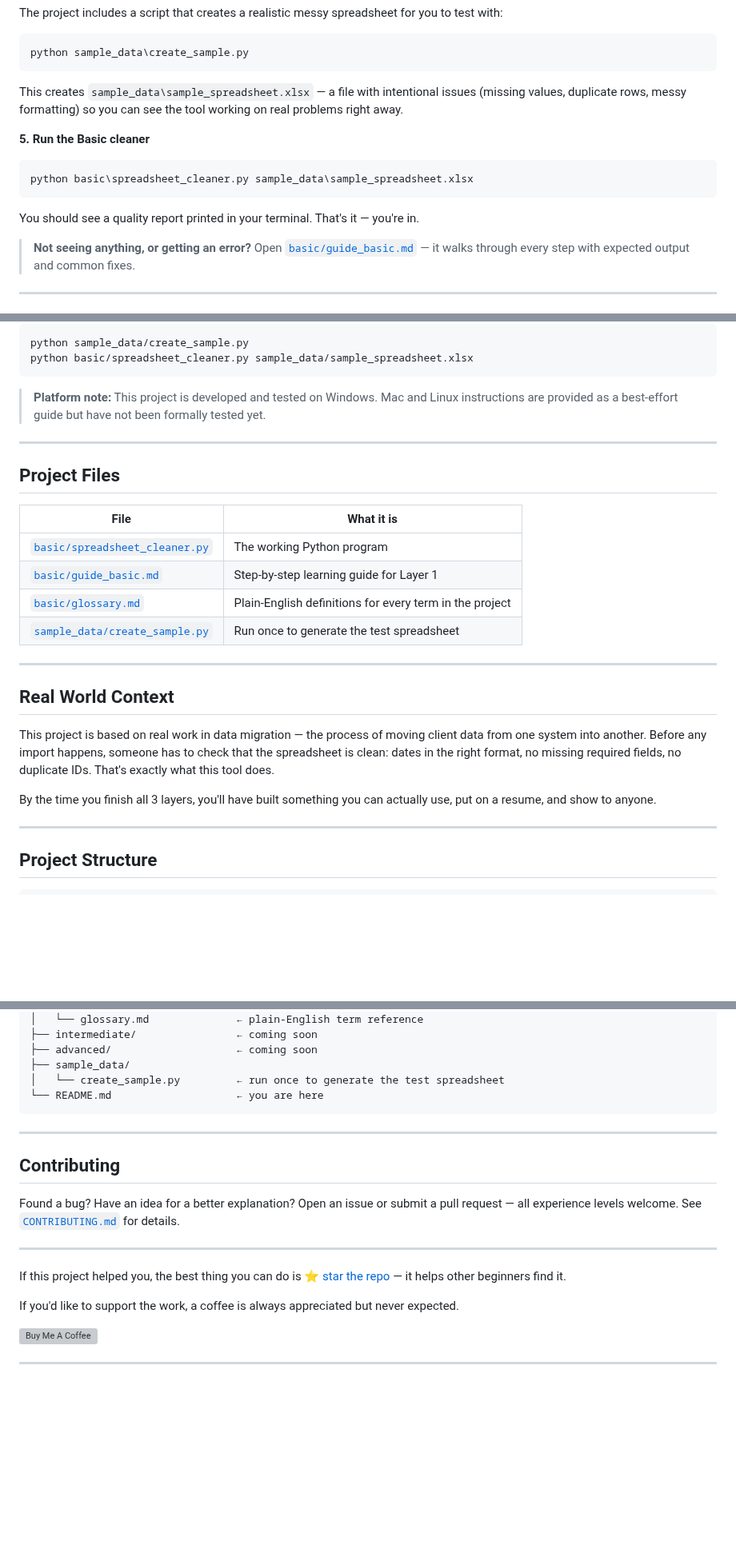
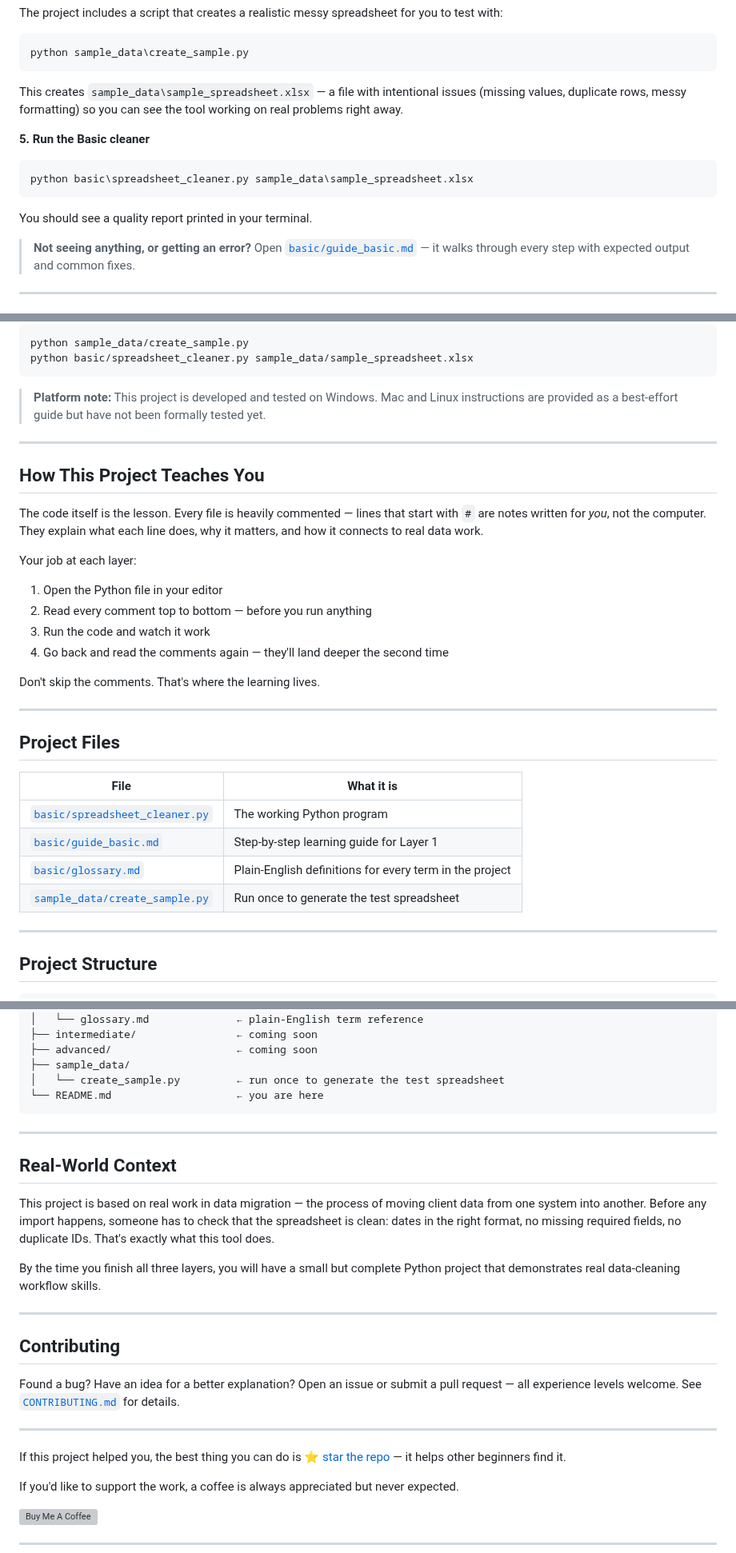
Before and after one commit to michaelnocito/spreadsheet-cleaner, a Markdown page: README.md, 3 parts joined by grey strips. Shown at 80% size. Rendered like a GitHub page; blank space fills up the shorter version; grey boxes are pictures that could not be loaded.

````diff
--- a/README.md
+++ b/README.md
@@ -127,9 +184,9 @@ The project includes a script that creates a realistic messy spreadsheet for you
 python sample_data\create_sample.py
 ```
 
-This creates `sample_data\sample_spreadsheet.xlsx` — a file with intentional issues
-(missing values, duplicate rows, messy formatting) so you can see the tool working
-on real problems right away.
+This creates `sample_data\sample_spreadsheet.xlsx` — a file with
+intentional issues (missing values, duplicate rows, messy formatting)
+so you can see the tool working on real problems right away.
 
 **5. Run the Basic cleaner**
 
@@ -137,7 +194,7 @@ on real problems right away.
 python basic\spreadsheet_cleaner.py sample_data\sample_spreadsheet.xlsx
 ```
 
-You should see a quality report printed in your terminal. That's it — you're in.
+You should see a quality report printed in your terminal.
 
 > **Not seeing anything, or getting an error?** Open
 > [`basic/guide_basic.md`](https://github.com/michaelnocito/spreadsheet-cleaner/blob/main/basic/guide_basic.md)
@@ -180,6 +237,24 @@ python basic/spreadsheet_cleaner.py sample_data/sample_spreadsheet.xlsx
 
 ---
 
+## How This Project Teaches You
+
+The code itself is the lesson. Every file is heavily commented —
+lines that start with `#` are notes written for *you*, not the
+computer. They explain what each line does, why it matters, and
+how it connects to real data work.
+
+Your job at each layer:
+
+1. Open the Python file in your editor
+2. Read every comment top to bottom — before you run anything
+3. Run the code and watch it work
+4. Go back and read the comments again — they'll land deeper the second time
+
+Don't skip the comments. That's where the learning lives.
+
+---
+
 ## Project Files
 
 | File | What it is |
@@ -188,18 +263,6 @@ python basic/spreadsheet_cleaner.py sample_data/sample_spreadsheet.xlsx
 | [`basic/guide_basic.md`](https://github.com/michaelnocito/spreadsheet-cleaner/blob/main/basic/guide_basic.md) | Step-by-step learning guide for Layer 1 |
 | [`basic/glossary.md`](https://github.com/michaelnocito/spreadsheet-cleaner/blob/main/basic/glossary.md) | Plain-English definitions for every term in the project |
 | [`sample_data/create_sample.py`](https://github.com/michaelnocito/spreadsheet-cleaner/blob/main/sample_data/create_sample.py) | Run once to generate the test spreadsheet |
-
----
-
-## Real World Context
-
-This project is based on real work in data migration — the process of
-moving client data from one system into another. Before any import happens,
-someone has to check that the spreadsheet is clean: dates in the right format,
-no missing required fields, no duplicate IDs. That's exactly what this tool does.
-
-By the time you finish all 3 layers, you'll have built something
-you can actually use, put on a resume, and show to anyone.
 
 ---
 
@@ -220,15 +283,30 @@ spreadsheet-cleaner/
 
 ---
 
+## Real-World Context
+
+This project is based on real work in data migration — the process
+of moving client data from one system into another. Before any import
+happens, someone has to check that the spreadsheet is clean: dates in
+the right format, no missing required fields, no duplicate IDs. That's
+exactly what this tool does.
+
+By the time you finish all three layers, you will have a small but complete
+Python project that demonstrates real data-cleaning workflow skills.
+
+---
+
 ## Contributing
 
-Found a bug? Have an idea for a better explanation?
-Open an issue or submit a pull request — all experience levels welcome.
+Found a bug? Have an idea for a better explanation? Open an issue
+or submit a pull request — all experience levels welcome.
 See [`CONTRIBUTING.md`](https://github.com/michaelnocito/spreadsheet-cleaner/blob/main/CONTRIBUTING.md) for details.
 
 ---
 
-If this project helped you, the best thing you can do is [⭐ star the repo](https://github.com/michaelnocito/spreadsheet-cleaner) — it helps other beginners find it.
+If this project helped you, the best thing you can do is
+[⭐ star the repo](https://github.com/michaelnocito/spreadsheet-cleaner)
+— it helps other beginners find it.
 
 If you'd like to support the work, a coffee is always appreciated but never expected.
 
````
Also changed, not shown: other parts of README.md (+88 -31 lines).
